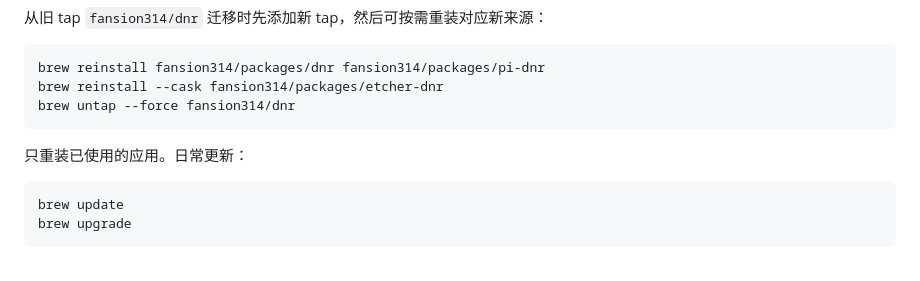
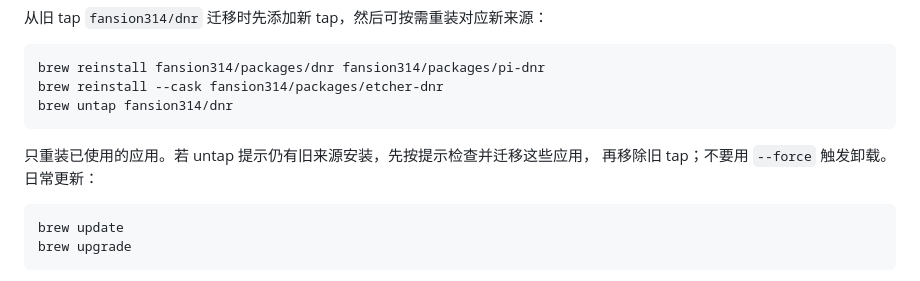
Before and after one commit to fansion314/packages, a Markdown page: README.md, the part around the change. Drawn GitHub-style.

Commit message:
docs: preserve installed applications when removing the old tap

````diff
--- a/README.md
+++ b/README.md
@@ -117,10 +117,11 @@ brew install --cask fansion314/packages/etcher-dnr
 ```sh
 brew reinstall fansion314/packages/dnr fansion314/packages/pi-dnr
 brew reinstall --cask fansion314/packages/etcher-dnr
-brew untap --force fansion314/dnr
+brew untap fansion314/dnr
 ```
 
-只重装已使用的应用。日常更新：
+只重装已使用的应用。若 untap 提示仍有旧来源安装，先按提示检查并迁移这些应用，
+再移除旧 tap；不要用 `--force` 触发卸载。日常更新：
 
 ```sh
 brew update
````
